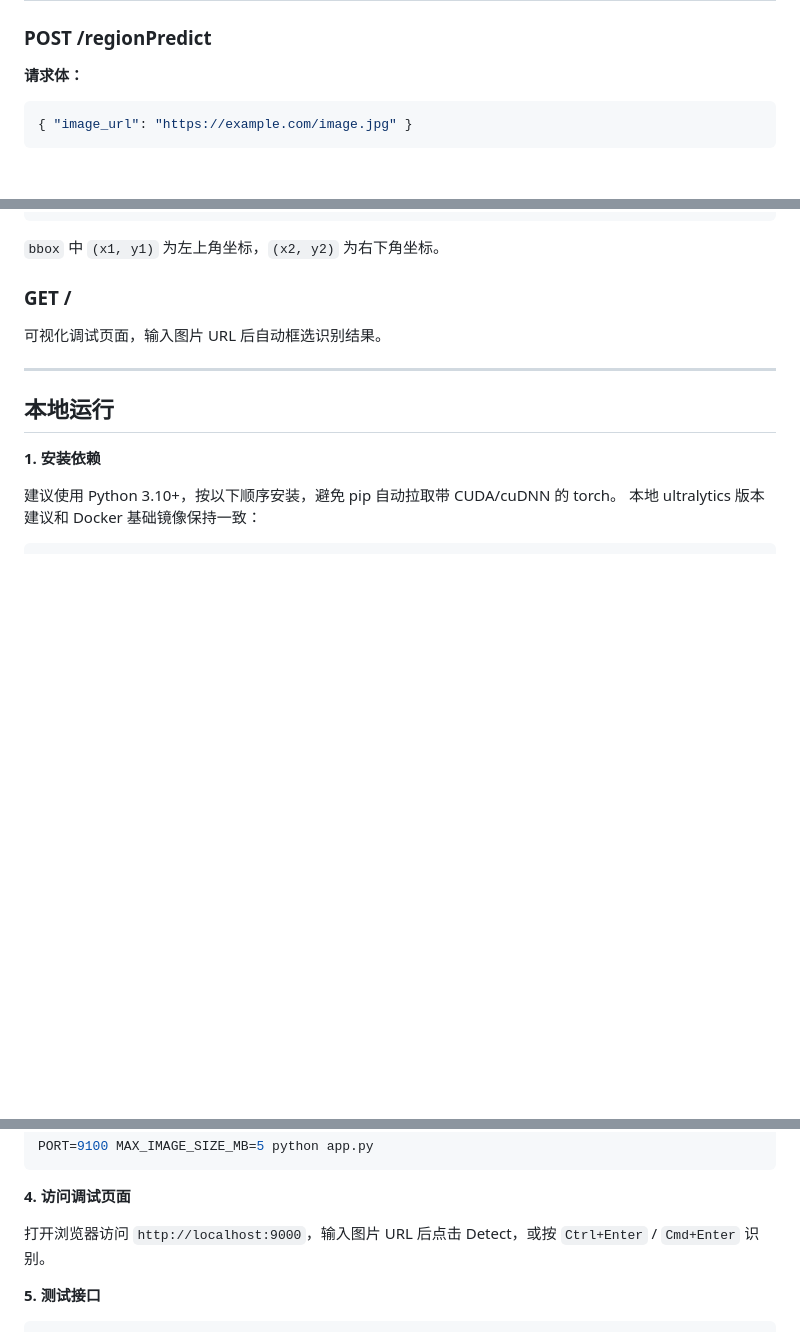
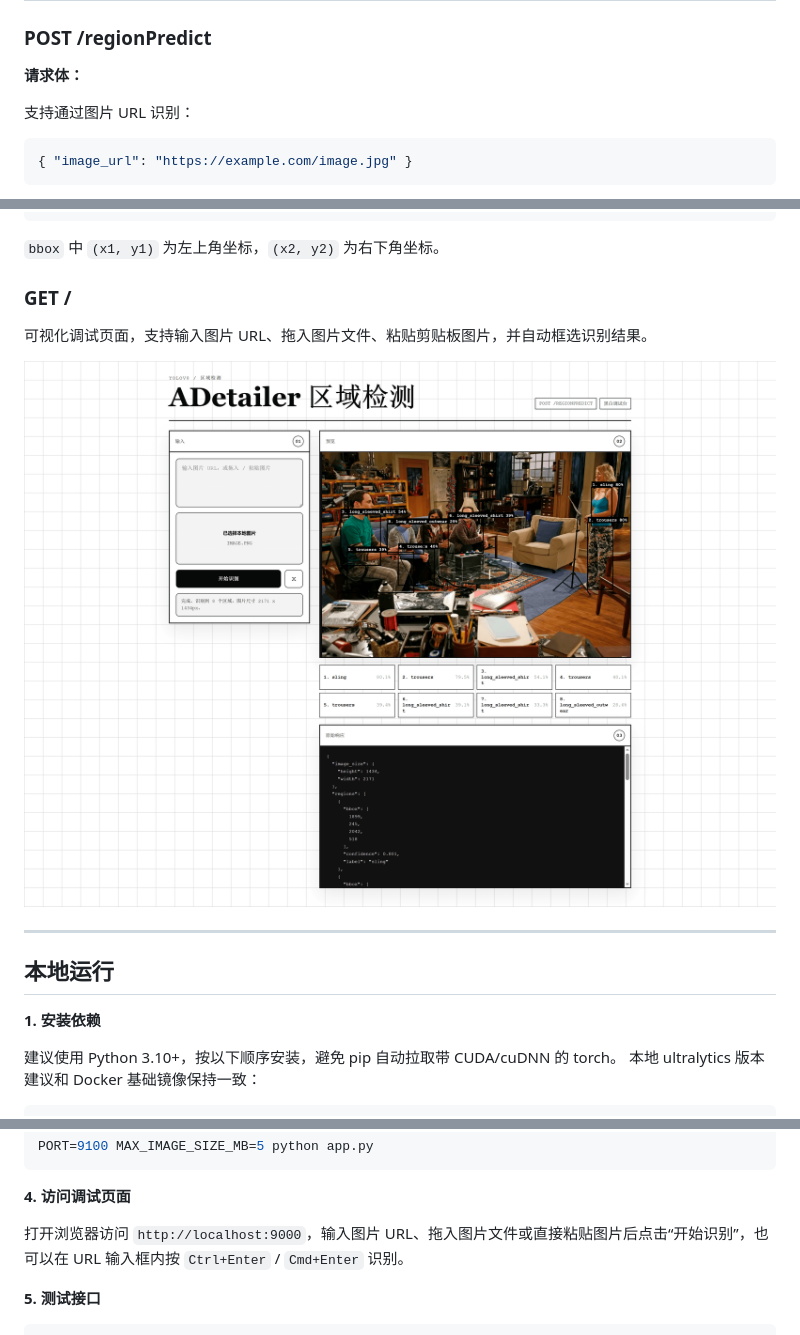
Before and after one commit to Ericwyn/adetailer, a Markdown page: README.md, 3 parts joined by grey strips. Drawn GitHub-style; pictures changed too: screenshot/screenshot.png (added); blank space fills up the shorter version.

````diff
--- a/README.md
+++ b/README.md
@@ -21,6 +21,8 @@
 
 **请求体：**
 
+支持通过图片 URL 识别：
+
 ```json
 { "image_url": "https://example.com/image.jpg" }
 ```
@@ -40,7 +56,9 @@
 
 ### GET /
 
-可视化调试页面，输入图片 URL 后自动框选识别结果。
+可视化调试页面，支持输入图片 URL、拖入图片文件、粘贴剪贴板图片，并自动框选识别结果。
+
+![调试页面截图](screenshot/screenshot.png)
 
 ---
 
@@ -91,7 +109,7 @@ PORT=9100 MAX_IMAGE_SIZE_MB=5 python app.py
 
 **4. 访问调试页面**
 
-打开浏览器访问 `http://localhost:9000`，输入图片 URL 后点击 Detect，或按 `Ctrl+Enter` / `Cmd+Enter` 识别。
+打开浏览器访问 `http://localhost:9000`，输入图片 URL、拖入图片文件或直接粘贴图片后点击“开始识别”，也可以在 URL 输入框内按 `Ctrl+Enter` / `Cmd+Enter` 识别。
 
 **5. 测试接口**
 
````
Also changed, not shown: other parts of README.md (+22 -0 lines), 3 other files.
